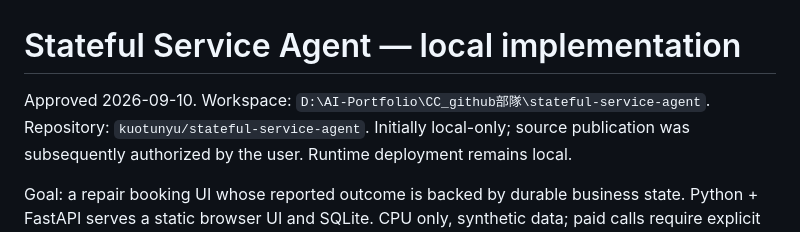
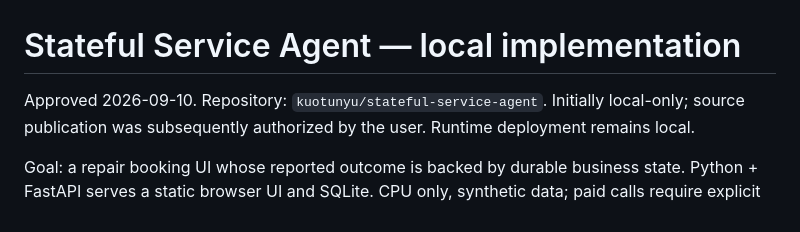
Before and after one commit to kuotunyu/stateful-service-agent, a Markdown page: docs/implementation.md, the part around the change. Rendered like a GitHub page.

Commit message:
docs: remove local workspace path from implementation notes

```diff
--- a/docs/implementation.md
+++ b/docs/implementation.md
@@ -1,6 +1,6 @@
 # Stateful Service Agent — local implementation
 
-Approved 2026-09-10. Workspace: `D:\AI-Portfolio\CC_github部隊\stateful-service-agent`.
+Approved 2026-09-10.
 Repository: `kuotunyu/stateful-service-agent`. Initially local-only; source publication was subsequently authorized by the user. Runtime deployment remains local.
 
 Goal: a repair booking UI whose reported outcome is backed by durable business state.
```
